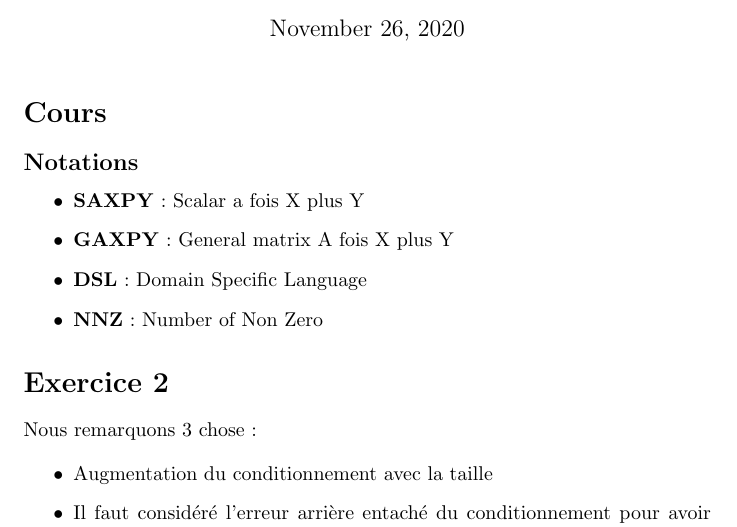
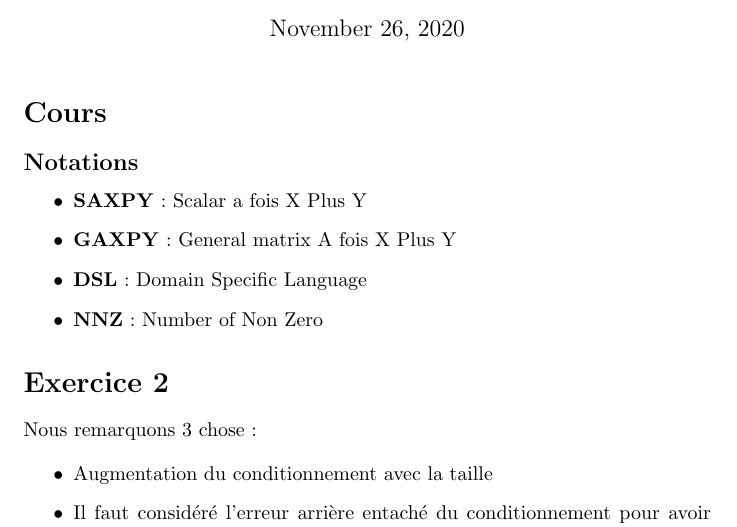
Before and after one commit to Sholde/CN, a LaTeX document (partie_2/td1/rapport.tex): part of page 1 of 9, cut so that both start at the same text. Compiled offline with pdfLaTeX.

Commit message:
add upper letter on acronym definition

```diff
--- a/partie_2/td1/rapport.tex
+++ b/partie_2/td1/rapport.tex
@@ -14,8 +14,8 @@
 \subsection*{Notations}
 
 \begin{itemize}
-\item \textbf{SAXPY} : Scalar a fois X plus Y
-\item \textbf{GAXPY} : General matrix A fois X plus Y
+\item \textbf{SAXPY} : Scalar a fois X Plus Y
+\item \textbf{GAXPY} : General matrix A fois X Plus Y
 \item \textbf{DSL} : Domain Specific Language
 \item \textbf{NNZ} : Number of Non Zero
 \end{itemize}
```
Also changed, not shown: partie_2/td1/BOUTON_Nicolas_TD-CN-1.pdf.
